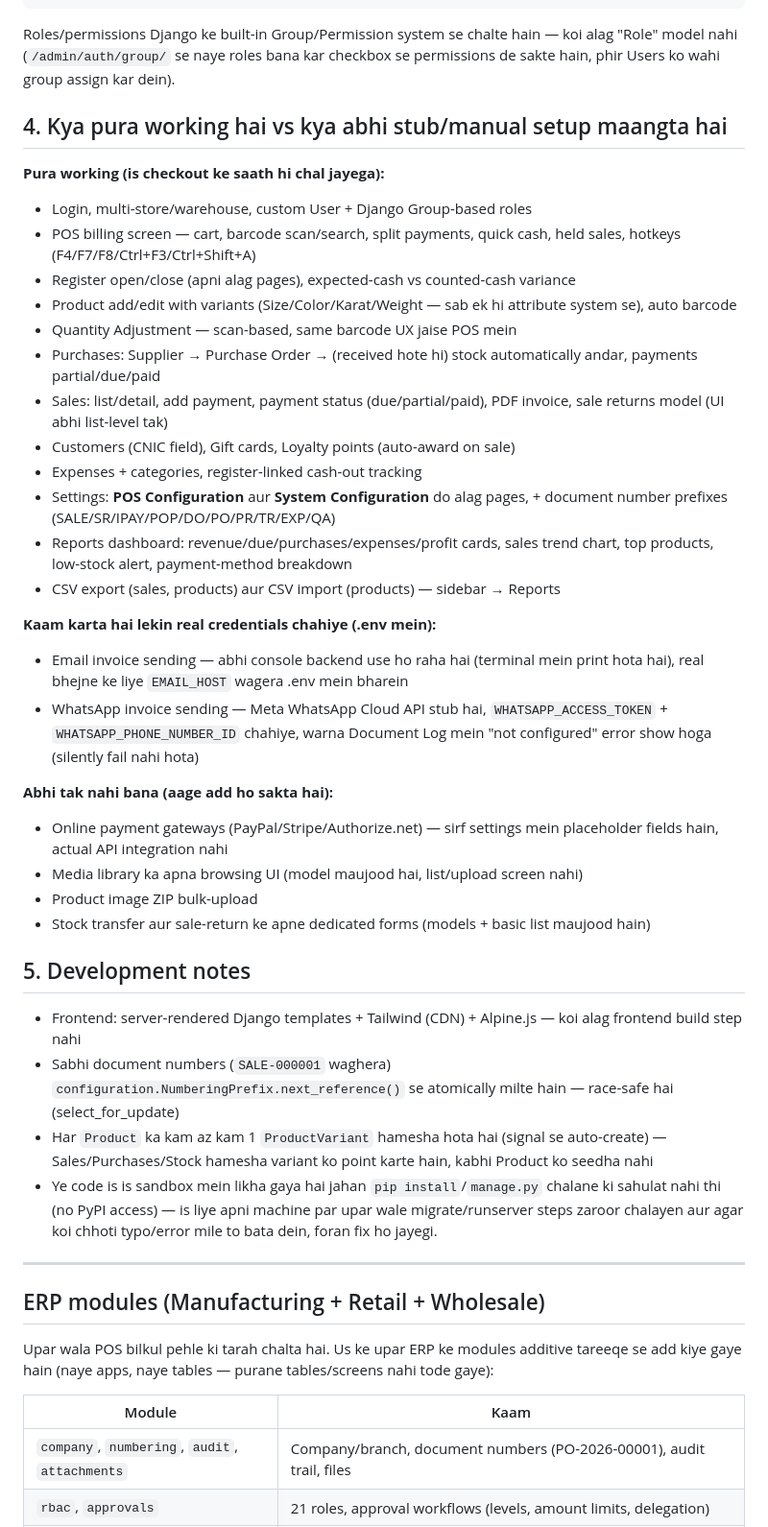
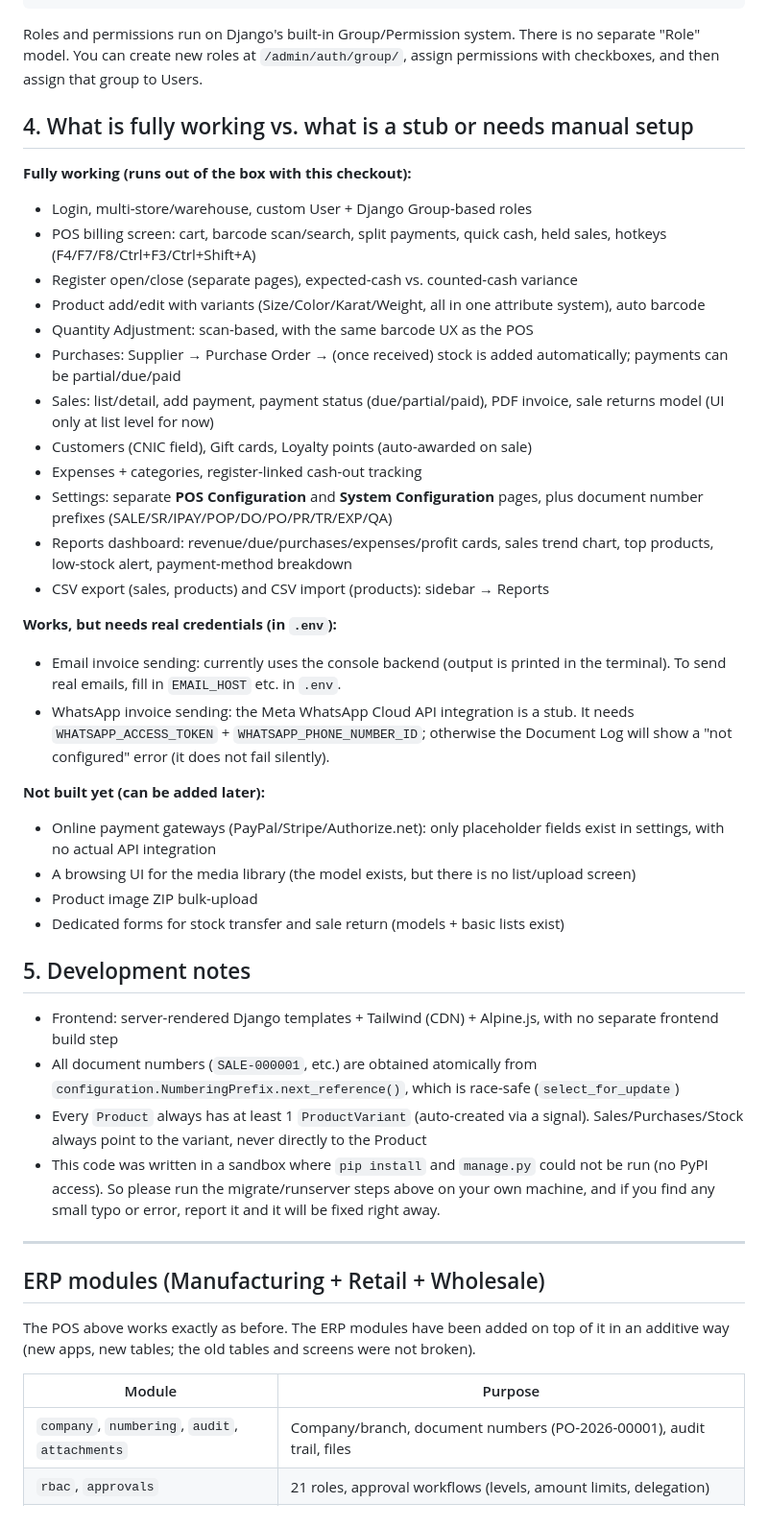
Before and after one commit to MujtabaDevjani12/ERP, a Markdown page: README.md, the part around one of its changes. Shown at 96% size. Drawn GitHub-style.

Commit message:
Revise README for clarity and language consistency
Updated README.md to improve clarity and consistency in English. Translated sections from Urdu to English and refined instructions.

````diff
--- a/README.md
+++ b/README.md
@@ -64,49 +63,48 @@ dashboard/       Server-rendered UI: home dashboard + the POS billing screen
 reports/         Sales/stock reports, charts, CSV import/export — no models of its own
 ```
 
-Roles/permissions Django ke built-in Group/Permission system se chalte hain — koi alag "Role" model nahi (`/admin/auth/group/` se naye roles bana kar checkbox se permissions de sakte hain, phir Users ko wahi group assign kar dein).
+Roles and permissions run on Django's built-in Group/Permission system. There is no separate "Role" model. You can create new roles at `/admin/auth/group/`, assign permissions with checkboxes, and then assign that group to Users.
 
-## 4. Kya pura working hai vs kya abhi stub/manual setup maangta hai
+## 4. What is fully working vs. what is a stub or needs manual setup
 
-**Pura working (is checkout ke saath hi chal jayega):**
+**Fully working (runs out of the box with this checkout):**
 - Login, multi-store/warehouse, custom User + Django Group-based roles
-- POS billing screen — cart, barcode scan/search, split payments, quick cash, held sales, hotkeys (F4/F7/F8/Ctrl+F3/Ctrl+Shift+A)
-- Register open/close (apni alag pages), expected-cash vs counted-cash variance
-- Product add/edit with variants (Size/Color/Karat/Weight — sab ek hi attribute system se), auto barcode
-- Quantity Adjustment — scan-based, same barcode UX jaise POS mein
-- Purchases: Supplier → Purchase Order → (received hote hi) stock automatically andar, payments partial/due/paid
-- Sales: list/detail, add payment, payment status (due/partial/paid), PDF invoice, sale returns model (UI abhi list-level tak)
-- Customers (CNIC field), Gift cards, Loyalty points (auto-award on sale)
+- POS billing screen: cart, barcode scan/search, split payments, quick cash, held sales, hotkeys (F4/F7/F8/Ctrl+F3/Ctrl+Shift+A)
+- Register open/close (separate pages), expected-cash vs. counted-cash variance
+- Product add/edit with variants (Size/Color/Karat/Weight, all in one attribute system), auto barcode
+- Quantity Adjustment: scan-based, with the same barcode UX as the POS
+- Purchases: Supplier → Purchase Order → (once received) stock is added automatically; payments can be partial/due/paid
+- Sales: list/detail, add payment, payment status (due/partial/paid), PDF invoice, sale returns model (UI only at list level for now)
+- Customers (CNIC field), Gift cards, Loyalty points (auto-awarded on sale)
 - Expenses + categories, register-linked cash-out tracking
-- Settings: **POS Configuration** aur **System Configuration** do alag pages, + document number prefixes (SALE/SR/IPAY/POP/DO/PO/PR/TR/EXP/QA)
+- Settings: separate **POS Configuration** and **System Configuration** pages, plus document number prefixes (SALE/SR/IPAY/POP/DO/PO/PR/TR/EXP/QA)
 - Reports dashboard: revenue/due/purchases/expenses/profit cards, sales trend chart, top products, low-stock alert, payment-method breakdown
-- CSV export (sales, products) aur CSV import (products) — sidebar → Reports
+- CSV export (sales, products) and CSV import (products): sidebar → Reports
 
-**Kaam karta hai lekin real credentials chahiye (.env mein):**
-- Email invoice sending — abhi console backend use ho raha hai (terminal mein print hota hai), real bhejne ke liye `EMAIL_HOST` wagera .env mein bharein
-- WhatsApp invoice sending — Meta WhatsApp Cloud API stub hai, `WHATSAPP_ACCESS_TOKEN` + `WHATSAPP_PHONE_NUMBER_ID` chahiye, warna Document Log mein "not configured" error show hoga (silently fail nahi hota)
+**Works, but needs real credentials (in `.env`):**
+- Email invoice sending: currently uses the console backend (output is printed in the terminal). To send real emails, fill in `EMAIL_HOST` etc. in `.env`.
+- WhatsApp invoice sending: the Meta WhatsApp Cloud API integration is a stub. It needs `WHATSAPP_ACCESS_TOKEN` + `WHATSAPP_PHONE_NUMBER_ID`; otherwise the Document Log will show a "not configured" error (it does not fail silently).
 
-**Abhi tak nahi bana (aage add ho sakta hai):**
-- Online payment gateways (PayPal/Stripe/Authorize.net) — sirf settings mein placeholder fields hain, actual API integration nahi
-- Media library ka apna browsing UI (model maujood hai, list/upload screen nahi)
+**Not built yet (can be added later):**
+- Online payment gateways (PayPal/Stripe/Authorize.net): only placeholder fields exist in settings, with no actual API integration
+- A browsing UI for the media library (the model exists, but there is no list/upload screen)
 - Product image ZIP bulk-upload
-- Stock transfer aur sale-return ke apne dedicated forms (models + basic list maujood hain)
+- Dedicated forms for stock transfer and sale return (models + basic lists exist)
 
 ## 5. Development notes
 
-- Frontend: server-rendered Django templates + Tailwind (CDN) + Alpine.js — koi alag frontend build step nahi
-- Sabhi document numbers (`SALE-000001` waghera) `configuration.NumberingPrefix.next_reference()` se atomically milte hain — race-safe hai (select_for_update)
-- Har `Product` ka kam az kam 1 `ProductVariant` hamesha hota hai (signal se auto-create) — Sales/Purchases/Stock hamesha variant ko point karte hain, kabhi Product ko seedha nahi
-- Ye code is is sandbox mein likha gaya hai jahan `pip install`/`manage.py` chalane ki sahulat nahi thi (no PyPI access) — is liye apni machine par upar wale migrate/runserver steps zaroor chalayen aur agar koi chhoti typo/error mile to bata dein, foran fix ho jayegi.
+- Frontend: server-rendered Django templates + Tailwind (CDN) + Alpine.js, with no separate frontend build step
+- All document numbers (`SALE-000001`, etc.) are obtained atomically from `configuration.NumberingPrefix.next_reference()`, which is race-safe (`select_for_update`)
+- Every `Product` always has at least 1 `ProductVariant` (auto-created via a signal). Sales/Purchases/Stock always point to the variant, never directly to the Product
+- This code was written in a sandbox where `pip install` and `manage.py` could not be run (no PyPI access). So please run the migrate/runserver steps above on your own machine, and if you find any small typo or error, report it and it will be fixed right away.
 
 ---
 
 ## ERP modules (Manufacturing + Retail + Wholesale)
 
-Upar wala POS bilkul pehle ki tarah chalta hai. Us ke upar ERP ke modules additive tareeqe se add kiye gaye hain
-(naye apps, naye tables — purane tables/screens nahi tode gaye):
+The POS above works exactly as before. The ERP modules have been added on top of it in an additive way (new apps, new tables; the old tables and screens were not broken).
 
-| Module | Kaam |
+| Module | Purpose |
 |---|---|
 | `company`, `numbering`, `audit`, `attachments` | Company/branch, document numbers (PO-2026-00001), audit trail, files |
 | `rbac`, `approvals` | 21 roles, approval workflows (levels, amount limits, delegation) |
````
Also changed, not shown: other parts of README.md (+20 -25 lines).
